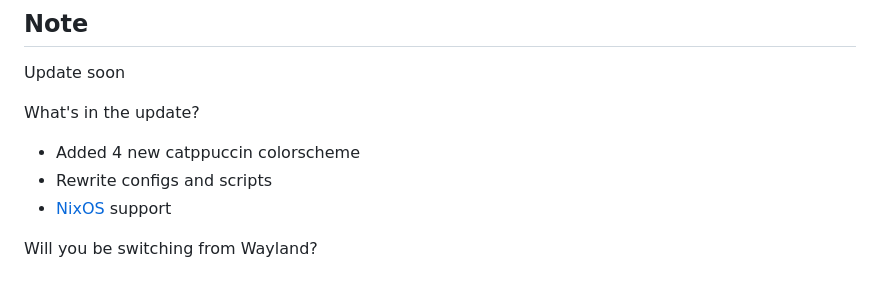
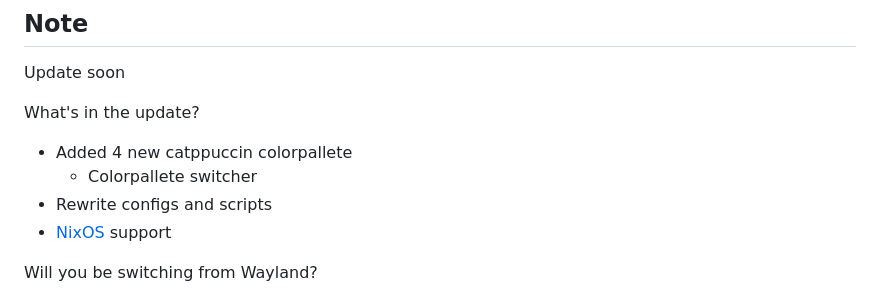
Before and after one commit to Deathemonic/Cat-Dots, a Markdown page: .github/README.md, the part around the change. GitHub-like rendering.

Commit message:
docs: readme update

```diff
--- a/.github/README.md
+++ b/.github/README.md
@@ -32,7 +32,8 @@ Go to the [wiki](https://github.com/Deathemonic/Cat-Dots/wiki/Installation) for
 Update soon
 
 What's in the update?
-- Added 4 new catppuccin colorscheme
+- Added 4 new catppuccin colorpallete
+  - Colorpallete switcher
 - Rewrite configs and scripts
 - [NixOS](https://nixos.org/) support
 
```
